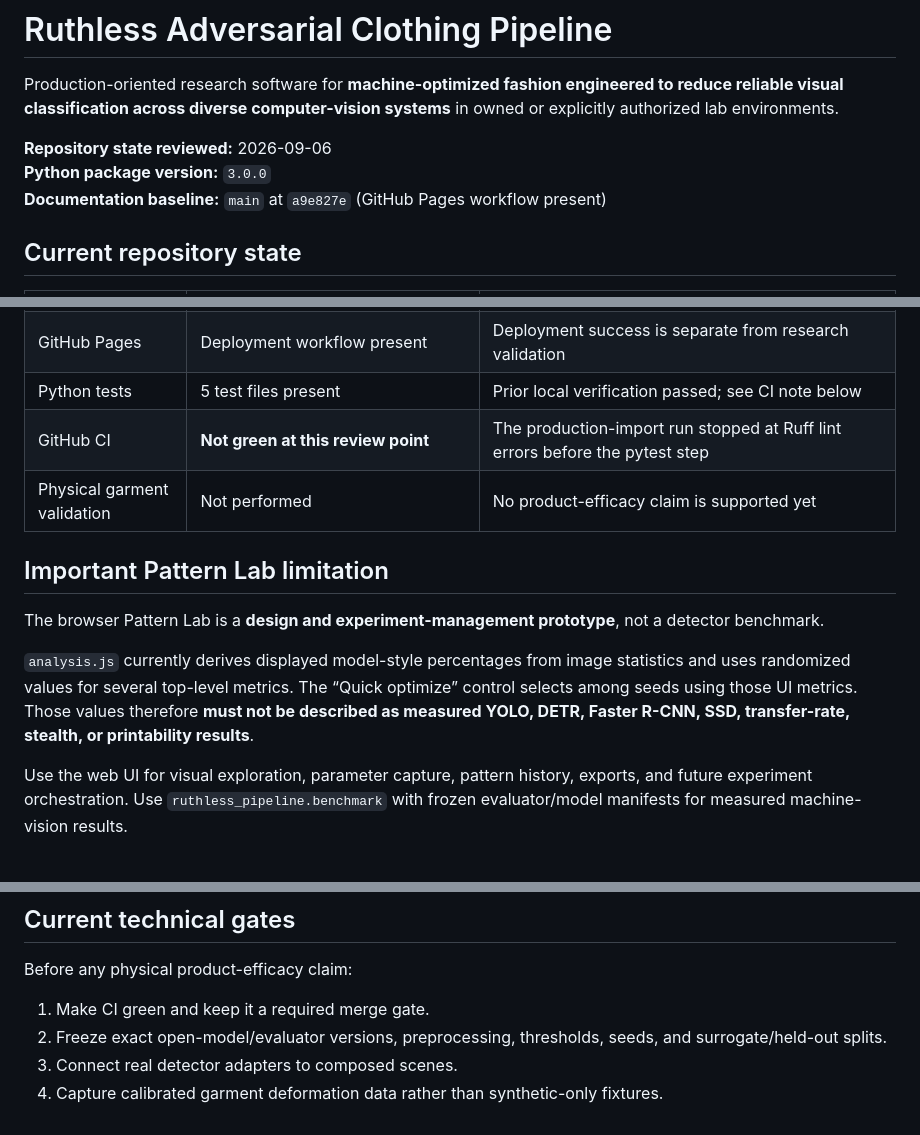
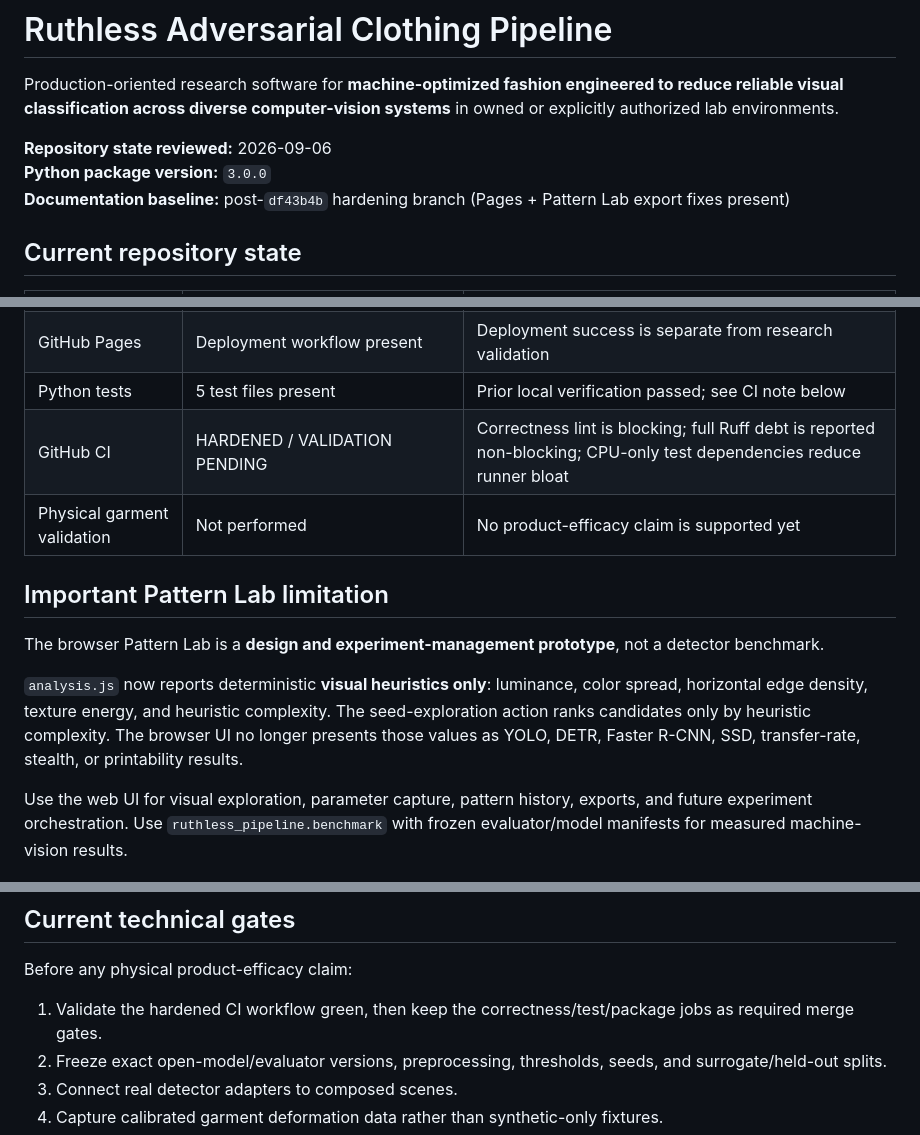
Before and after one commit to ninja-ops-guy/adversarial-clothing-pipeline, a Markdown page: README.md, 3 parts joined by grey strips. GitHub-like rendering.

Commit message:
hardening: align README.md

```diff
--- a/README.md
+++ b/README.md
@@ -4,7 +4,7 @@ Production-oriented research software for **machine-optimized fashion engineered
 
 **Repository state reviewed:** 2026-09-06
 **Python package version:** `3.0.0`
-**Documentation baseline:** `main` at `a9e827e` (GitHub Pages workflow present)
+**Documentation baseline:** post-`df43b4b` hardening branch (Pages + Pattern Lab export fixes present)
 
 ## Current repository state
 
@@ -17,14 +17,14 @@ Production-oriented research software for **machine-optimized fashion engineered
 | Pattern Lab utilities | Present | Seeded generation, gallery/history, basic simulation controls, PNG/JSON export, static analysis panels |
 | GitHub Pages | Deployment workflow present | Deployment success is separate from research validation |
 | Python tests | 5 test files present | Prior local verification passed; see CI note below |
-| GitHub CI | **Not green at this review point** | The production-import run stopped at Ruff lint errors before the pytest step |
+| GitHub CI | HARDENED / VALIDATION PENDING | Correctness lint is blocking; full Ruff debt is reported non-blocking; CPU-only test dependencies reduce runner bloat |
 | Physical garment validation | Not performed | No product-efficacy claim is supported yet |
 
 ## Important Pattern Lab limitation
 
 The browser Pattern Lab is a **design and experiment-management prototype**, not a detector benchmark.
 
-`analysis.js` currently derives displayed model-style percentages from image statistics and uses randomized values for several top-level metrics. The “Quick optimize” control selects among seeds using those UI metrics. Those values therefore **must not be described as measured YOLO, DETR, Faster R-CNN, SSD, transfer-rate, stealth, or printability results**.
+`analysis.js` now reports deterministic **visual heuristics only**: luminance, color spread, horizontal edge density, texture energy, and heuristic complexity. The seed-exploration action ranks candidates only by heuristic complexity. The browser UI no longer presents those values as YOLO, DETR, Faster R-CNN, SSD, transfer-rate, stealth, or printability results.
 
 Use the web UI for visual exploration, parameter capture, pattern history, exports, and future experiment orchestration. Use `ruthless_pipeline.benchmark` with frozen evaluator/model manifests for measured machine-vision results.
 
@@ -119,7 +119,7 @@ See `docs/PERPETUAL_IMPROVEMENT_MASTER.md` and `docs/RESEARCH_EVIDENCE_REGISTER.
 
 Before any physical product-efficacy claim:
 
-1. Make CI green and keep it a required merge gate.
+1. Validate the hardened CI workflow green, then keep the correctness/test/package jobs as required merge gates.
 2. Freeze exact open-model/evaluator versions, preprocessing, thresholds, seeds, and surrogate/held-out splits.
 3. Connect real detector adapters to composed scenes.
 4. Capture calibrated garment deformation data rather than synthetic-only fixtures.
```
